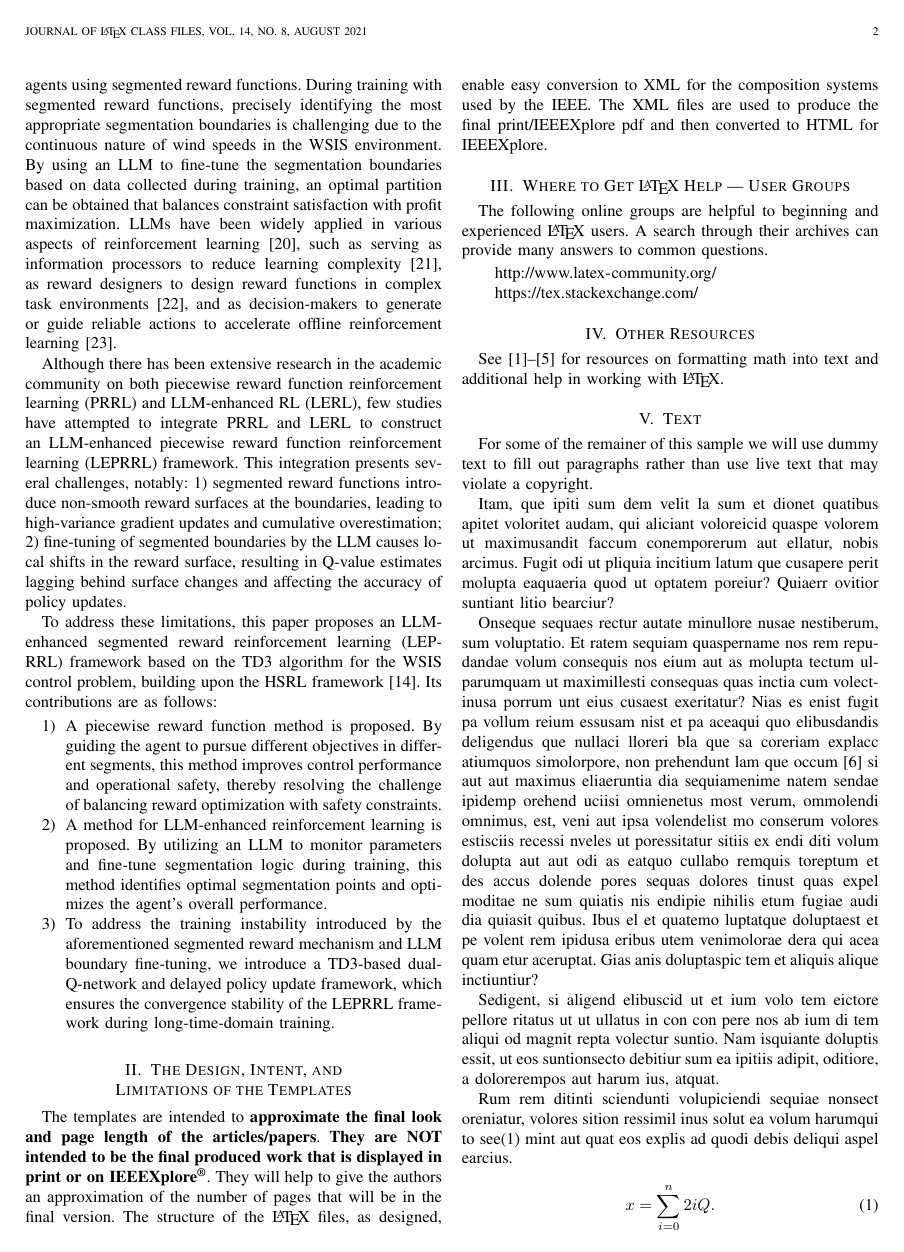
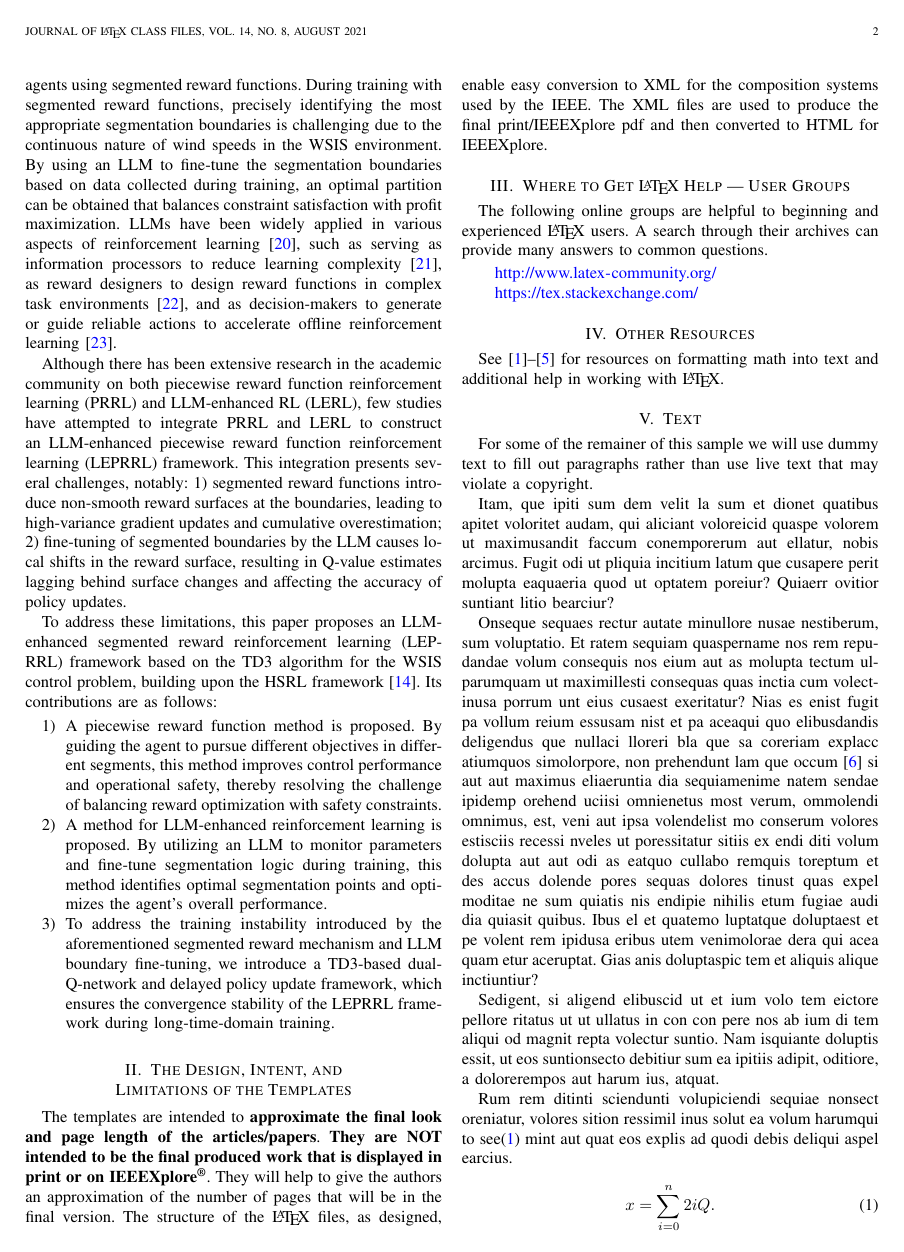
Before and after one commit to YiguLi/leprrlwsis, a LaTeX paper (paper/IEEE-Transactions-LaTeX2e-templates-and-instructions/bare_jrnl_new_sample4.tex): page 2 of 8. Compiled offline with pdfLaTeX; a missing font is replaced by an installed copy or a similar font; a LaTeX package or settings file that is missing is left out.

Commit message:
feat: 加载 hyperref 使正文引用 [n] 可点击跳转到文末参考文献（蓝色链接）；消除书签与重复目标警告

```diff
--- a/paper/IEEE-Transactions-LaTeX2e-templates-and-instructions/bare_jrnl_new_sample4.tex
+++ b/paper/IEEE-Transactions-LaTeX2e-templates-and-instructions/bare_jrnl_new_sample4.tex
@@ -12,6 +12,13 @@
 \usepackage{cite}
 \hyphenation{op-tical net-works semi-conduc-tor IEEE-Xplore}
 % updated with editorial comments 8/9/2021
+
+% 可点击引用：正文 [n] 显示为蓝色链接，点击跳转到文末参考文献条目。
+% 投稿前如需无色，把 colorlinks 选项去掉并改 hidelinks 即可：
+% \usepackage[hidelinks]{hyperref}
+\usepackage[colorlinks=true, linkcolor=blue, citecolor=blue, urlcolor=blue, breaklinks=true, hypertexnames=false]{hyperref}
+% 模板示例章节标题里的 "\\" 不适用于 PDF 书签字符串，书签里用空格代替（仅影响书签）
+\pdfstringdefDisableCommands{\def\\{ }}
 
 \begin{document}
 
```
Also changed, not shown: paper/IEEE-Transactions-LaTeX2e-templates-and-instructions/bare_jrnl_new_sample4.pdf.
